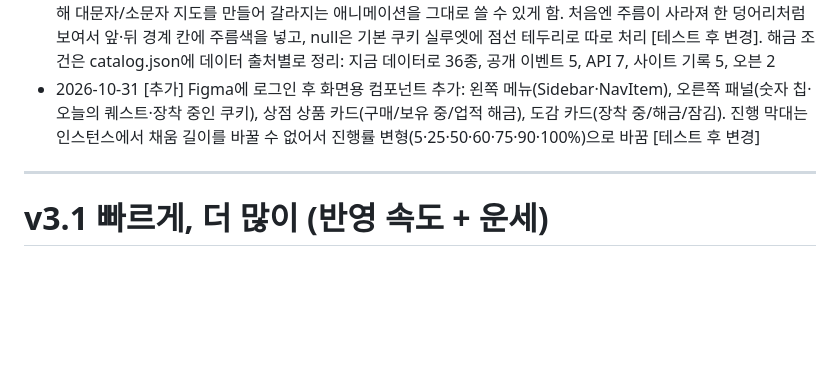
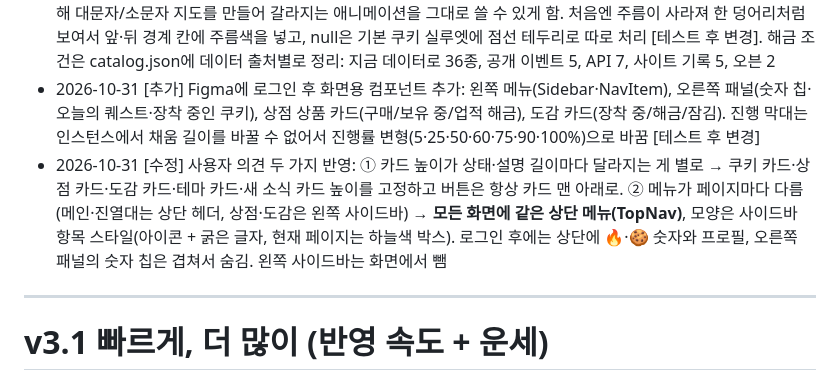
Before and after one commit to 2sseul/fortune-commit, a Markdown page: TODO_v2.md, the part around the change. Rendered like a GitHub page; blank space fills up the shorter version.

Commit message:
docs: 카드 높이 통일·상단 메뉴 통일 기록 (TODO_v2)

```diff
--- a/TODO_v2.md
+++ b/TODO_v2.md
@@ -69,6 +69,7 @@
 - 2026-10-31 [아이디어] 개발자 밈 쿠키 18종을 그려 Figma '개발자 밈 쿠키 18종' 보드에 둠: GitHub 문화(잔디·LGTM·스타·포크), 디버깅(핫픽스 반창고·404 한 입·null 점선·고무오리·무한루프), 도구·밈(세미콜론·스택오버플로우·레거시 거미줄·다크모드·키캡·금요일 배포·도커), 특별(레트로=원래 픽셀 쿠키 오마주·Hello World). 세미콜론 점 두 개가 윙크하는 얼굴처럼 보여서 크고 굵은 기호로, 잔디는 칸이 너무 촘촘해서 큰 칸으로 고침. 지금까지 쿠키 그림은 총 55종(기존 11 + 후보 14 + 언어 12 + 밈 18)
 - 2026-10-31 [수정] **쿠키 55종 전부 넣기로 결정** (사용자 결정). 위젯도 새 쿠키를 보여주려면 픽셀 버전이 필요해서, 44종을 손으로 찍는 대신 벡터를 위젯 격자(가로 약 27칸)로 자동 변환하는 to_pixel.py를 만듦. 앞 조각만 따로 렌더해 대문자/소문자 지도를 만들어 갈라지는 애니메이션을 그대로 쓸 수 있게 함. 처음엔 주름이 사라져 한 덩어리처럼 보여서 앞·뒤 경계 칸에 주름색을 넣고, null은 기본 쿠키 실루엣에 점선 테두리로 따로 처리 [테스트 후 변경]. 해금 조건은 catalog.json에 데이터 출처별로 정리: 지금 데이터로 36종, 공개 이벤트 5, API 7, 사이트 기록 5, 오븐 2
 - 2026-10-31 [추가] Figma에 로그인 후 화면용 컴포넌트 추가: 왼쪽 메뉴(Sidebar·NavItem), 오른쪽 패널(숫자 칩·오늘의 퀘스트·장착 중인 쿠키), 상점 상품 카드(구매/보유 중/업적 해금), 도감 카드(장착 중/해금/잠김). 진행 막대는 인스턴스에서 채움 길이를 바꿀 수 없어서 진행률 변형(5·25·50·60·75·90·100%)으로 바꿈 [테스트 후 변경]
+- 2026-10-31 [수정] 사용자 의견 두 가지 반영: ① 카드 높이가 상태·설명 길이마다 달라지는 게 별로 → 쿠키 카드·상점 카드·도감 카드·테마 카드·새 소식 카드 높이를 고정하고 버튼은 항상 카드 맨 아래로. ② 메뉴가 페이지마다 다름(메인·진열대는 상단 헤더, 상점·도감은 왼쪽 사이드바) → **모든 화면에 같은 상단 메뉴(TopNav)**, 모양은 사이드바 항목 스타일(아이콘 + 굵은 글자, 현재 페이지는 하늘색 박스). 로그인 후에는 상단에 🔥·🍪 숫자와 프로필, 오른쪽 패널의 숫자 칩은 겹쳐서 숨김. 왼쪽 사이드바는 화면에서 뺌
 
 ---
 
```
